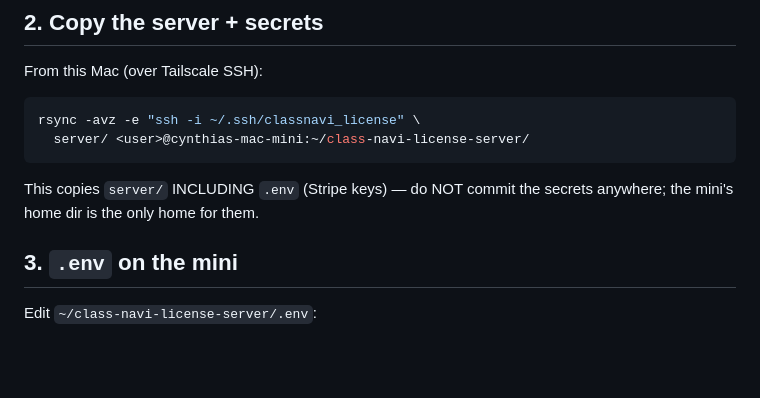
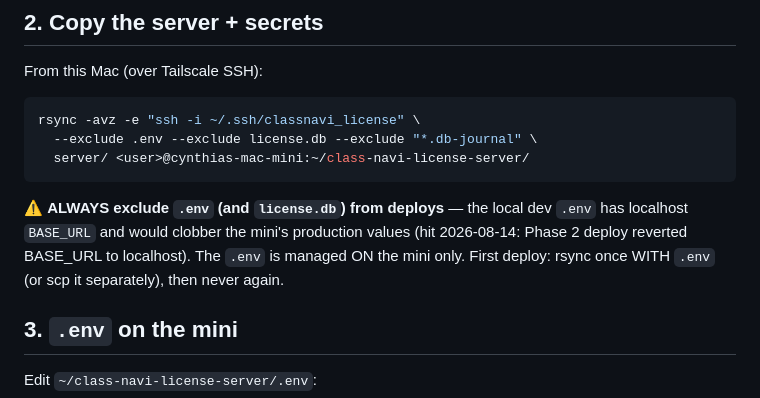
Before and after one commit to miggysayshi/class-navi-api, a Markdown page: server/docs/mac-mini-hosting.md, the part around the change. Drawn GitHub-style; blank space fills up the shorter version.

Commit message:
docs: exclude .env + license.db from deploy rsyncs (local .env clobbered prod BASE_URL 2026-08-14)

````diff
--- a/server/docs/mac-mini-hosting.md
+++ b/server/docs/mac-mini-hosting.md
@@ -30,11 +30,15 @@ From this Mac (over Tailscale SSH):
 
 ```sh
 rsync -avz -e "ssh -i ~/.ssh/classnavi_license" \
+  --exclude .env --exclude license.db --exclude "*.db-journal" \
   server/ <user>@cynthias-mac-mini:~/class-navi-license-server/
 ```
 
-This copies `server/` INCLUDING `.env` (Stripe keys) — do NOT commit the
-secrets anywhere; the mini's home dir is the only home for them.
+⚠️ **ALWAYS exclude `.env` (and `license.db`) from deploys** — the local
+dev `.env` has localhost `BASE_URL` and would clobber the mini's production
+values (hit 2026-08-14: Phase 2 deploy reverted BASE_URL to localhost).
+The `.env` is managed ON the mini only. First deploy: rsync once WITH
+`.env` (or scp it separately), then never again.
 
 ## 3. `.env` on the mini
 
````
